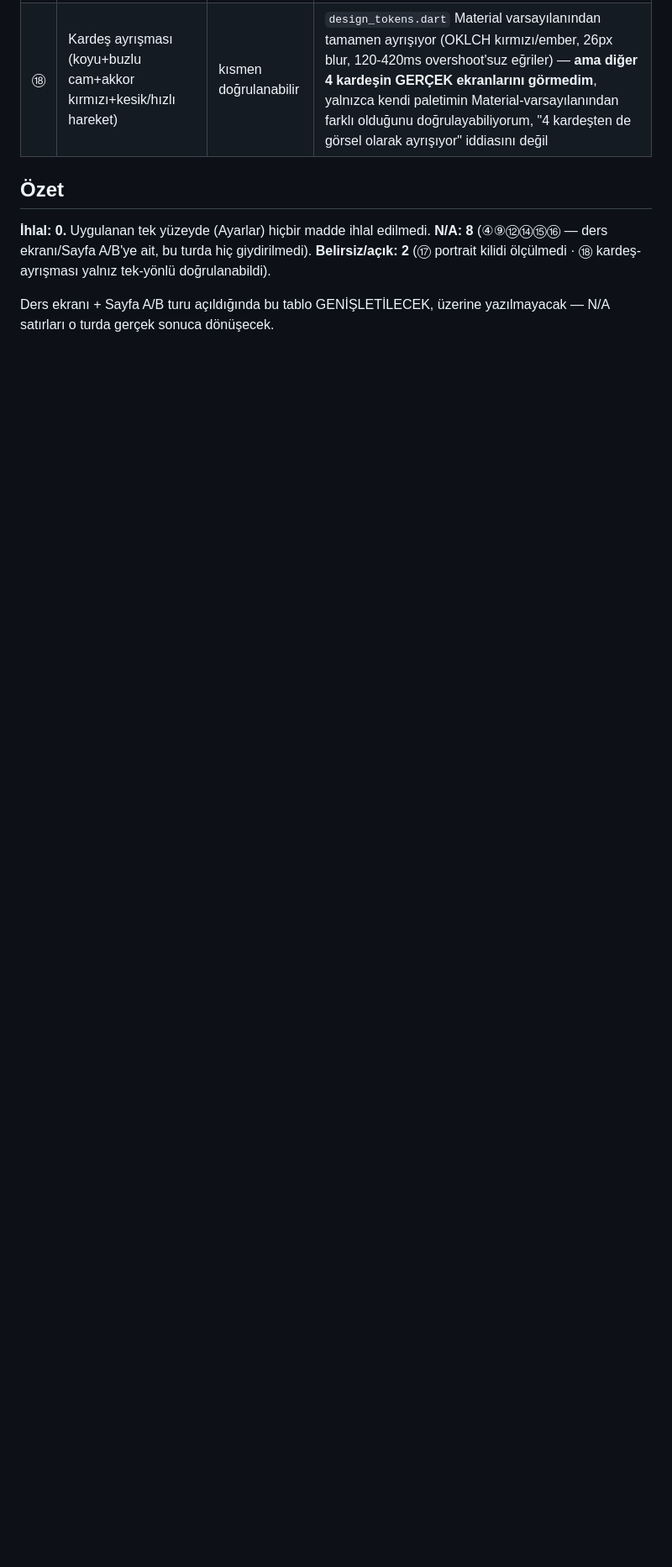
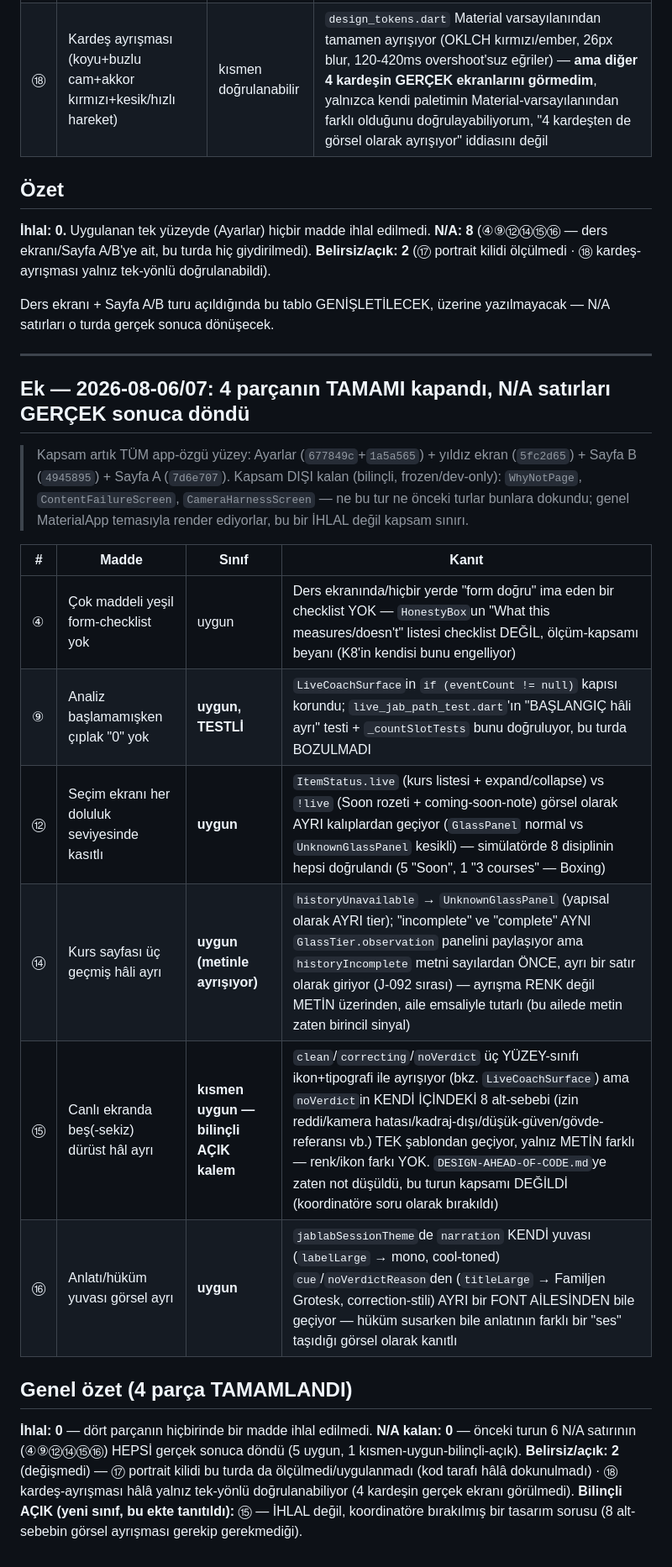
Before and after one commit to kocakkmustafa/jablab, a Markdown page: docs/design/UYUM-DENETIMI-2026-08-06.md, the part around the change. Shown at 84% size. Drawn GitHub-style; blank space fills up the shorter version.

Commit message:
Uyum denetimini genişlet: 4 parçanın TAMAMI kapandı
6 eski N/A satırı (④⑨⑫⑭⑮⑯ — ders ekranı/Sayfa A/B'ye aitti, o zaman
giydirilmemişti) gerçek sonuca döndü: 5 uygun, 1 kısmen-uygun-bilinçli-açık
(8 dürüst-hâlin alt-sebeplerinin görsel ayrışması — koordinatöre bırakıldı).

Genel özet: 0 ihlal, 0 N/A kalan, 2 belirsiz/açık değişmedi (portrait
kilidi + kardeş-ayrışması tek-yönlü doğrulanabilirlik).

Co-Authored-By: Claude Sonnet 5 <noreply@anthropic.com>

```diff
--- a/docs/design/UYUM-DENETIMI-2026-08-06.md
+++ b/docs/design/UYUM-DENETIMI-2026-08-06.md
@@ -37,3 +37,34 @@ tek-yönlü doğrulanabildi).
 
 Ders ekranı + Sayfa A/B turu açıldığında bu tablo GENİŞLETİLECEK, üzerine
 yazılmayacak — N/A satırları o turda gerçek sonuca dönüşecek.
+
+---
+
+## Ek — 2026-08-06/07: 4 parçanın TAMAMI kapandı, N/A satırları GERÇEK sonuca döndü
+
+> Kapsam artık TÜM app-özgü yüzey: Ayarlar (`677849c`+`1a5a565`) + yıldız
+> ekran (`5fc2d65`) + Sayfa B (`4945895`) + Sayfa A (`7d6e707`). Kapsam
+> DIŞI kalan (bilinçli, frozen/dev-only): `WhyNotPage`, `ContentFailureScreen`,
+> `CameraHarnessScreen` — ne bu tur ne önceki turlar bunlara dokundu; genel
+> MaterialApp temasıyla render ediyorlar, bu bir İHLAL değil kapsam sınırı.
+
+| # | Madde | Sınıf | Kanıt |
+|---|---|---|---|
+| ④ | Çok maddeli yeşil form-checklist yok | uygun | Ders ekranında/hiçbir yerde "form doğru" ima eden bir checklist YOK — `HonestyBox`un "What this measures/doesn't" listesi checklist DEĞİL, ölçüm-kapsamı beyanı (K8'in kendisi bunu engelliyor) |
+| ⑨ | Analiz başlamamışken çıplak "0" yok | **uygun, TESTLİ** | `LiveCoachSurface`in `if (eventCount != null)` kapısı korundu; `live_jab_path_test.dart`'ın "BAŞLANGIÇ hâli ayrı" testi + `_countSlotTests` bunu doğruluyor, bu turda BOZULMADI |
+| ⑫ | Seçim ekranı her doluluk seviyesinde kasıtlı | **uygun** | `ItemStatus.live` (kurs listesi + expand/collapse) vs `!live` (Soon rozeti + coming-soon-note) görsel olarak AYRI kalıplardan geçiyor (`GlassPanel` normal vs `UnknownGlassPanel` kesikli) — simülatörde 8 disiplinin hepsi doğrulandı (5 "Soon", 1 "3 courses" — Boxing) |
+| ⑭ | Kurs sayfası üç geçmiş hâli ayrı | **uygun (metinle ayrışıyor)** | `historyUnavailable` → `UnknownGlassPanel` (yapısal olarak AYRI tier); "incomplete" ve "complete" AYNI `GlassTier.observation` panelini paylaşıyor ama `historyIncomplete` metni sayılardan ÖNCE, ayrı bir satır olarak giriyor (J-092 sırası) — ayrışma RENK değil METİN üzerinden, aile emsaliyle tutarlı (bu ailede metin zaten birincil sinyal) |
+| ⑮ | Canlı ekranda beş(-sekiz) dürüst hâl ayrı | **kısmen uygun — bilinçli AÇIK kalem** | `clean`/`correcting`/`noVerdict` üç YÜZEY-sınıfı ikon+tipografi ile ayrışıyor (bkz. `LiveCoachSurface`) ama `noVerdict`in KENDİ İÇİNDEKİ 8 alt-sebebi (izin reddi/kamera hatası/kadraj-dışı/düşük-güven/gövde-referansı vb.) TEK şablondan geçiyor, yalnız METİN farklı — renk/ikon farkı YOK. `DESIGN-AHEAD-OF-CODE.md`ye zaten not düşüldü, bu turun kapsamı DEĞİLDİ (koordinatöre soru olarak bırakıldı) |
+| ⑯ | Anlatı/hüküm yuvası görsel ayrı | **uygun** | `jablabSessionTheme`de `narration` KENDİ yuvası (`labelLarge` → mono, cool-toned) `cue`/`noVerdictReason`den (`titleLarge` → Familjen Grotesk, correction-stili) AYRI bir FONT AİLESİNDEN bile geçiyor — hüküm susarken bile anlatının farklı bir "ses" taşıdığı görsel olarak kanıtlı |
+
+## Genel özet (4 parça TAMAMLANDI)
+
+**İhlal: 0** — dört parçanın hiçbirinde bir madde ihlal edilmedi.
+**N/A kalan: 0** — önceki turun 6 N/A satırının (④⑨⑫⑭⑮⑯) HEPSİ gerçek
+sonuca döndü (5 uygun, 1 kısmen-uygun-bilinçli-açık).
+**Belirsiz/açık: 2** (değişmedi) — ⑰ portrait kilidi bu turda da
+ölçülmedi/uygulanmadı (kod tarafı hâlâ dokunulmadı) · ⑱ kardeş-ayrışması
+hâlâ yalnız tek-yönlü doğrulanabiliyor (4 kardeşin gerçek ekranı görülmedi).
+**Bilinçli AÇIK (yeni sınıf, bu ekte tanıtıldı):** ⑮ — İHLAL değil, koordinatöre
+bırakılmış bir tasarım sorusu (8 alt-sebebin görsel ayrışması gerekip
+gerekmediği).
```
